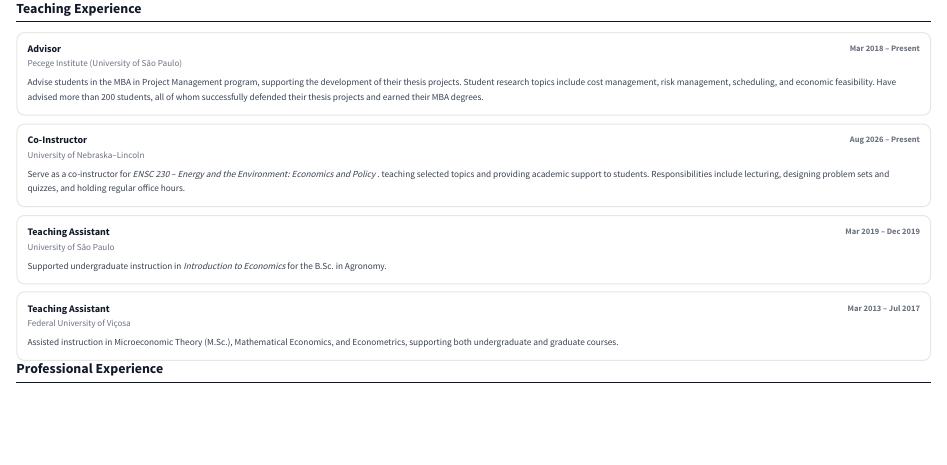
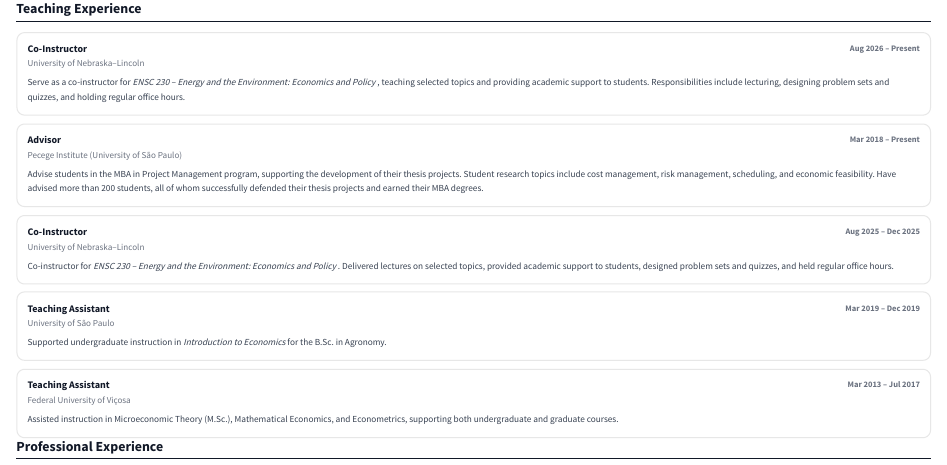
Before and after one commit to felipeeconomist/felipeeconomist.github.io, a Quarto document (experience.qmd): the page in a window 1100 px wide, from its top. Rendered offline with R 4.5, knitr and Pandoc in place of Quarto, with nearby package versions.

Commit message:
Keep both co-instructor entries

```diff
--- a/experience.qmd
+++ b/experience.qmd
@@ -12,8 +12,47 @@ Teaching Experience
 
 <div class="experience-grid">
 
+  <!-- Co-Instructor -->
+  <div class="experience-card">
 
-    <!-- Advisor -->
+    <div class="experience-top">
+
+      <div>
+        <div class="experience-role">
+          Co-Instructor
+        </div>
+
+        <div class="experience-place">
+          University of Nebraska–Lincoln
+        </div>
+      </div>
+
+      <div class="experience-date">
+        Aug 2026 – Present
+      </div>
+
+    </div>
+
+    <div class="experience-description">
+
+      Serve as a co-instructor for
+
+      <em>
+        ENSC 230 – Energy and the Environment:
+        Economics and Policy
+      </em>,
+
+      teaching selected topics and providing
+      academic support to students.
+      Responsibilities include lecturing,
+      designing problem sets and quizzes,
+      and holding regular office hours.
+
+    </div>
+
+  </div>
+
+  <!-- Advisor -->
   <div class="experience-card">
 
     <div class="experience-top">
@@ -61,25 +100,24 @@ successfully defended their thesis projects and earned their MBA degrees.
       </div>
 
       <div class="experience-date">
-        Aug 2026 – Present
+        Aug 2025 – Dec 2025
       </div>
 
     </div>
 
     <div class="experience-description">
 
-      Serve as a co-instructor for
+      Co-instructor for
 
       <em>
         ENSC 230 – Energy and the Environment:
         Economics and Policy
       </em>.
 
-      teaching selected topics and providing
-      academic support to students.
-      Responsibilities include lecturing,
-      designing problem sets and quizzes,
-      and holding regular office hours.
+      Delivered lectures on selected topics,
+      provided academic support to students,
+      designed problem sets and quizzes,
+      and held regular office hours.
 
     </div>
 
```
Also changed, not shown: docs/search.json, 1 other file.
